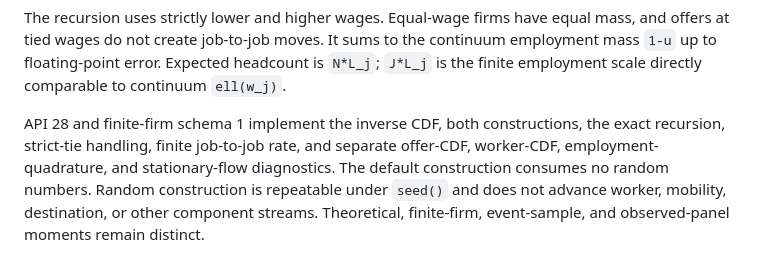
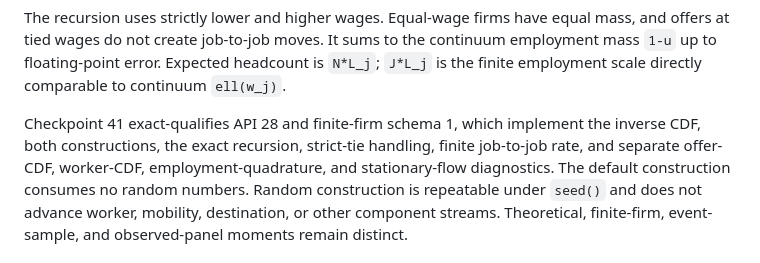
Before and after one commit to johannes-schmieder/fesim, a Markdown page: docs/bm_equilibrium.md, the part around the change. Rendered like a GitHub page.

Commit message:
docs: record checkpoint 41 evidence

```diff
--- a/docs/bm_equilibrium.md
+++ b/docs/bm_equilibrium.md
@@ -350,7 +350,8 @@ to the continuum employment mass `1-u` up to floating-point error. Expected
 headcount is `N*L_j`; `J*L_j` is the finite employment scale directly
 comparable to continuum `ell(w_j)`.
 
-API 28 and finite-firm schema 1 implement the inverse CDF, both constructions,
+Checkpoint 41 exact-qualifies API 28 and finite-firm schema 1, which implement
+the inverse CDF, both constructions,
 the exact recursion, strict-tie handling, finite job-to-job rate, and separate
 offer-CDF, worker-CDF, employment-quadrature, and stationary-flow diagnostics.
 The default construction consumes no random numbers. Random construction is
```
